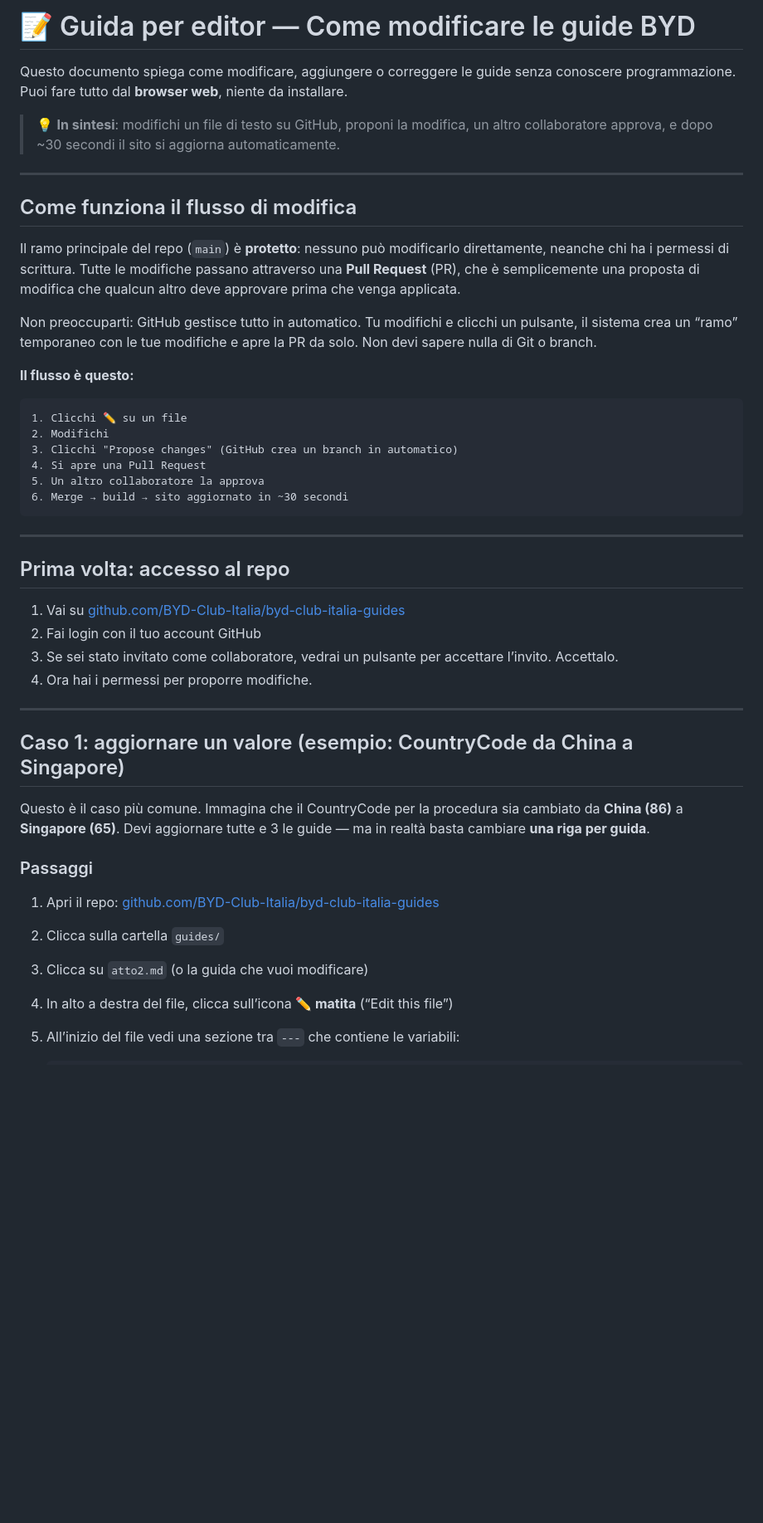
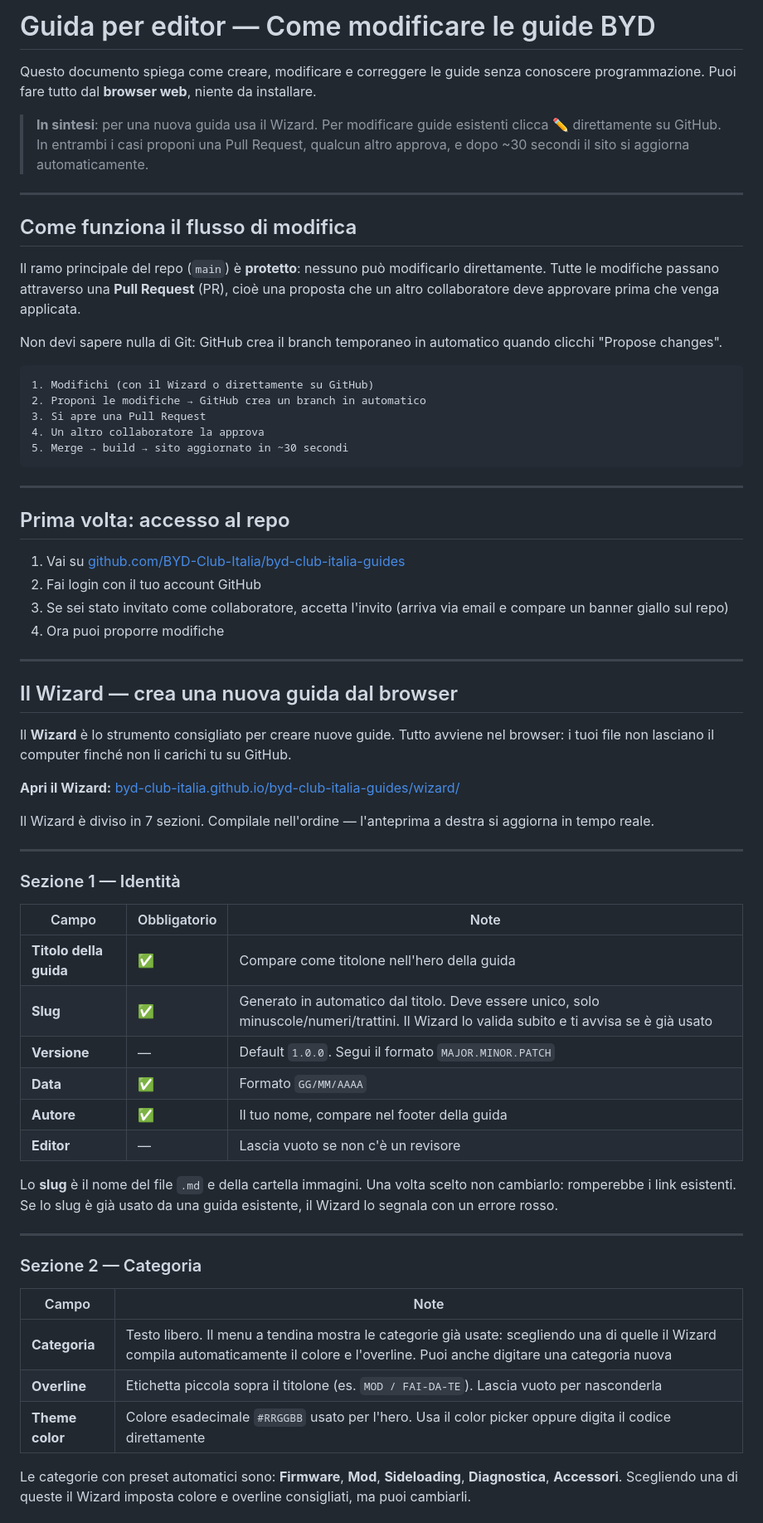
Before and after one commit to BYD-Club-Italia/byd-club-italia-guides, a Markdown page: GUIDE_FOR_EDITORS.md, the part around one of its changes. Shown at 83% size. GitHub-like rendering; blank space fills up the shorter version.

````diff
--- a/GUIDE_FOR_EDITORS.md
+++ b/GUIDE_FOR_EDITORS.md
@@ -1,47 +1,68 @@
-# 📝 Guida per editor — Come modificare le guide BYD
+# Guida per editor — Come modificare le guide BYD
 
-Questo documento spiega come modificare, aggiungere o correggere le guide senza conoscere programmazione. Puoi fare tutto dal **browser web**, niente da installare.
+Questo documento spiega come creare, modificare e correggere le guide senza conoscere programmazione. Puoi fare tutto dal **browser web**, niente da installare.
 
-> 💡 **In sintesi**: modifichi un file di testo su GitHub, proponi la modifica, un altro collaboratore approva, e dopo ~30 secondi il sito si aggiorna automaticamente.
+> **In sintesi**: per una nuova guida usa il Wizard. Per modificare guide esistenti clicca ✏️ direttamente su GitHub. In entrambi i casi proponi una Pull Request, qualcun altro approva, e dopo ~30 secondi il sito si aggiorna automaticamente.
 
------
+---
 
 ## Come funziona il flusso di modifica
 
-Il ramo principale del repo (`main`) è **protetto**: nessuno può modificarlo direttamente, neanche chi ha i permessi di scrittura. Tutte le modifiche passano attraverso una **Pull Request** (PR), che è semplicemente una proposta di modifica che qualcun altro deve approvare prima che venga applicata.
+Il ramo principale del repo (`main`) è **protetto**: nessuno può modificarlo direttamente. Tutte le modifiche passano attraverso una **Pull Request** (PR), cioè una proposta che un altro collaboratore deve approvare prima che venga applicata.
 
-Non preoccuparti: GitHub gestisce tutto in automatico. Tu modifichi e clicchi un pulsante, il sistema crea un “ramo” temporaneo con le tue modifiche e apre la PR da solo. Non devi sapere nulla di Git o branch.
-
-**Il flusso è questo:**
+Non devi sapere nulla di Git: GitHub crea il branch temporaneo in automatico quando clicchi "Propose changes".
 
 ```
-1. Clicchi ✏️ su un file
-2. Modifichi
-3. Clicchi "Propose changes" (GitHub crea un branch in automatico)
-4. Si apre una Pull Request
-5. Un altro collaboratore la approva
-6. Merge → build → sito aggiornato in ~30 secondi
+1. Modifichi (con il Wizard o direttamente su GitHub)
+2. Proponi le modifiche → GitHub crea un branch in automatico
+3. Si apre una Pull Request
+4. Un altro collaboratore la approva
+5. Merge → build → sito aggiornato in ~30 secondi
 ```
 
------
+---
 
 ## Prima volta: accesso al repo
 
 1. Vai su [github.com/BYD-Club-Italia/byd-club-italia-guides](https://github.com/BYD-Club-Italia/byd-club-italia-guides)
-1. Fai login con il tuo account GitHub
-1. Se sei stato invitato come collaboratore, vedrai un pulsante per accettare l’invito. Accettalo.
-1. Ora hai i permessi per proporre modifiche.
+2. Fai login con il tuo account GitHub
+3. Se sei stato invitato come collaboratore, accetta l'invito (arriva via email e compare un banner giallo sul repo)
+4. Ora puoi proporre modifiche
 
------
+---
 
-## Caso 1: aggiornare un valore (esempio: CountryCode da China a Singapore)
+## Il Wizard — crea una nuova guida dal browser
 
-Questo è il caso più comune. Immagina che il CountryCode per la procedura sia cambiato da **China (86)** a **Singapore (65)**. Devi aggiornare tutte e 3 le guide — ma in realtà basta cambiare **una riga per guida**.
+Il **Wizard** è lo strumento consigliato per creare nuove guide. Tutto avviene nel browser: i tuoi file non lasciano il computer finché non li carichi tu su GitHub.
 
-### Passaggi
+**Apri il Wizard:** [byd-club-italia.github.io/byd-club-italia-guides/wizard/](https://byd-club-italia.github.io/byd-club-italia-guides/wizard/)
 
-1. Apri il repo: [github.com/BYD-Club-Italia/byd-club-italia-guides](https://github.com/BYD-Club-Italia/byd-club-italia-guides)
-1. Clicca sulla cartella `guides/`
-1. Clicca su `atto2.md` (o la guida che vuoi modificare)
-1. In alto a destra del file, clicca sull’icona **✏️ matita** (“Edit this file”)
-1. All’inizio del file vedi una sezione tra `---` che contiene le variabili:
+Il Wizard è diviso in 7 sezioni. Compilale nell'ordine — l'anteprima a destra si aggiorna in tempo reale.
+
+---
+
+### Sezione 1 — Identità
+
+| Campo | Obbligatorio | Note |
+|---|---|---|
+| **Titolo della guida** | ✅ | Compare come titolone nell'hero della guida |
+| **Slug** | ✅ | Generato in automatico dal titolo. Deve essere unico, solo minuscole/numeri/trattini. Il Wizard lo valida subito e ti avvisa se è già usato |
+| **Versione** | — | Default `1.0.0`. Segui il formato `MAJOR.MINOR.PATCH` |
+| **Data** | ✅ | Formato `GG/MM/AAAA` |
+| **Autore** | ✅ | Il tuo nome, compare nel footer della guida |
+| **Editor** | — | Lascia vuoto se non c'è un revisore |
+
+Lo **slug** è il nome del file `.md` e della cartella immagini. Una volta scelto non cambiarlo: romperebbe i link esistenti. Se lo slug è già usato da una guida esistente, il Wizard lo segnala con un errore rosso.
+
+---
+
+### Sezione 2 — Categoria
+
+| Campo | Note |
+|---|---|
+| **Categoria** | Testo libero. Il menu a tendina mostra le categorie già usate: scegliendo una di quelle il Wizard compila automaticamente il colore e l'overline. Puoi anche digitare una categoria nuova |
+| **Overline** | Etichetta piccola sopra il titolone (es. `MOD / FAI-DA-TE`). Lascia vuoto per nasconderla |
+| **Theme color** | Colore esadecimale `#RRGGBB` usato per l'hero. Usa il color picker oppure digita il codice direttamente |
+
+Le categorie con preset automatici sono: **Firmware**, **Mod**, **Sideloading**, **Diagnostica**, **Accessori**. Scegliendo una di queste il Wizard imposta colore e overline consigliati, ma puoi cambiarli.
+
````
Also changed, not shown: other parts of GUIDE_FOR_EDITORS.md (+260 -260 lines).
